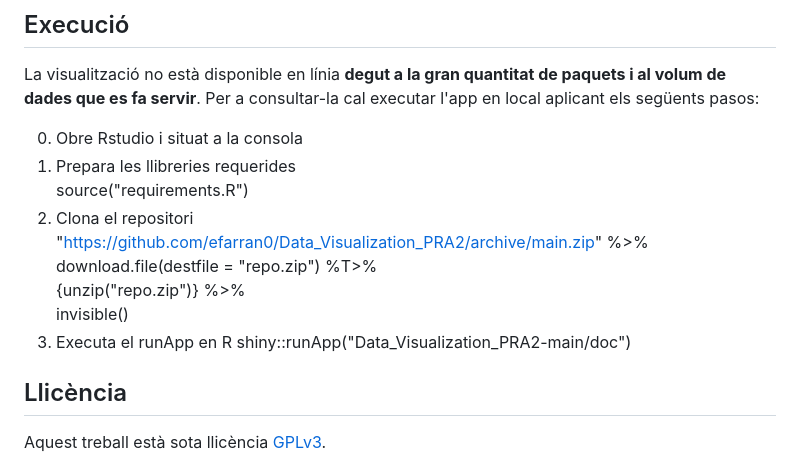
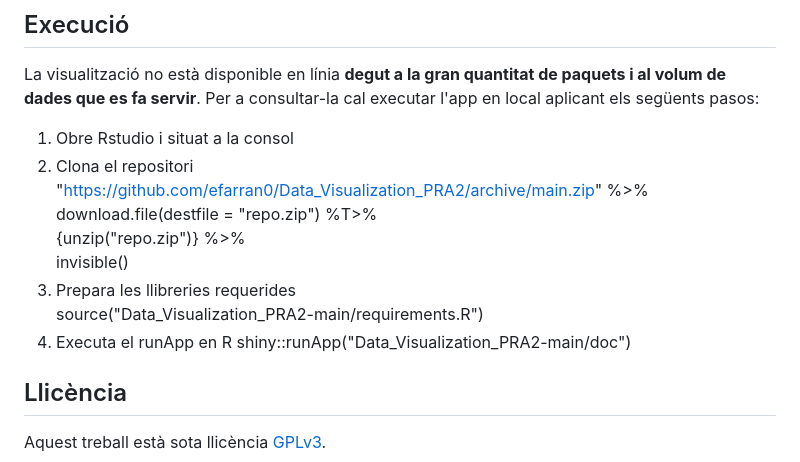
Before and after one commit to efarran0/Data_Visualization_PR2, a Markdown page: README.md, the part around the change. GitHub-like rendering.

```diff
--- a/README.md
+++ b/README.md
@@ -41,15 +41,15 @@ Aquest ús està alineat amb les directrius de la UOC sobre IA generativa ([Guia
 ## Execució
 La visualització no està disponible en línia **degut a la gran quantitat de paquets i al volum de dades que es fa servir**. Per a consultar-la cal executar l'app en local aplicant els següents pasos:
 
-0. Obre Rstudio i situat a la consola
-1. Prepara les llibreries requerides
-   <br>source("requirements.R")
+1. Obre Rstudio i situat a la consol
 2. Clona el repositori
    <br>"https://github.com/efarran0/Data_Visualization_PRA2/archive/main.zip" %>%
    <br>download.file(destfile = "repo.zip") %T>%
    <br>{unzip("repo.zip")} %>%
    <br>invisible()
-3. Executa el runApp en R
+4. Prepara les llibreries requerides
+   <br>source("Data_Visualization_PRA2-main/requirements.R")
+5. Executa el runApp en R
    shiny::runApp("Data_Visualization_PRA2-main/doc")
 
 ## Llicència
```
